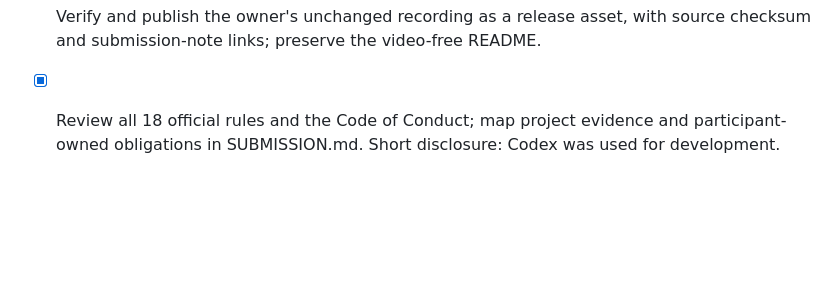
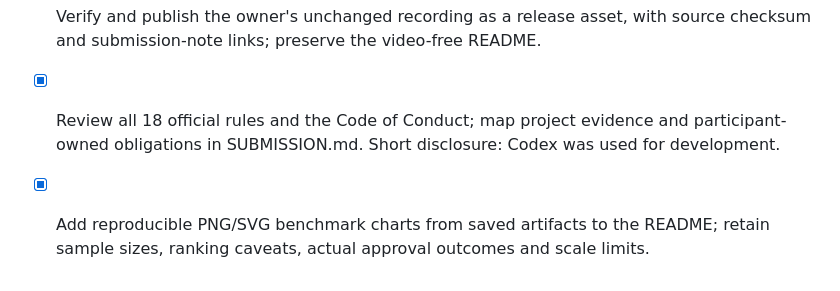
Before and after one commit to mohi-devhub/Severance, a Markdown page: tasks/todo.md, the part around the change. GitHub-like rendering; blank space fills up the shorter version.

```diff
--- a/tasks/todo.md
+++ b/tasks/todo.md
@@ -36,3 +36,5 @@
   source checksum and submission-note links; preserve the video-free README.
 - [x] Review all 18 official rules and the Code of Conduct; map project evidence and
   participant-owned obligations in SUBMISSION.md. Short disclosure: Codex was used for development.
+- [x] Add reproducible PNG/SVG benchmark charts from saved artifacts to the README;
+  retain sample sizes, ranking caveats, actual approval outcomes and scale limits.
```
Also changed, not shown: README.md (+12 -1 lines), results/charts/README.md (added, +23 -0 lines), results/charts/baseline_comparison.png (added), results/charts/public_workflows.png (added), results/charts/query_scaling.png (added), 6 other files.
